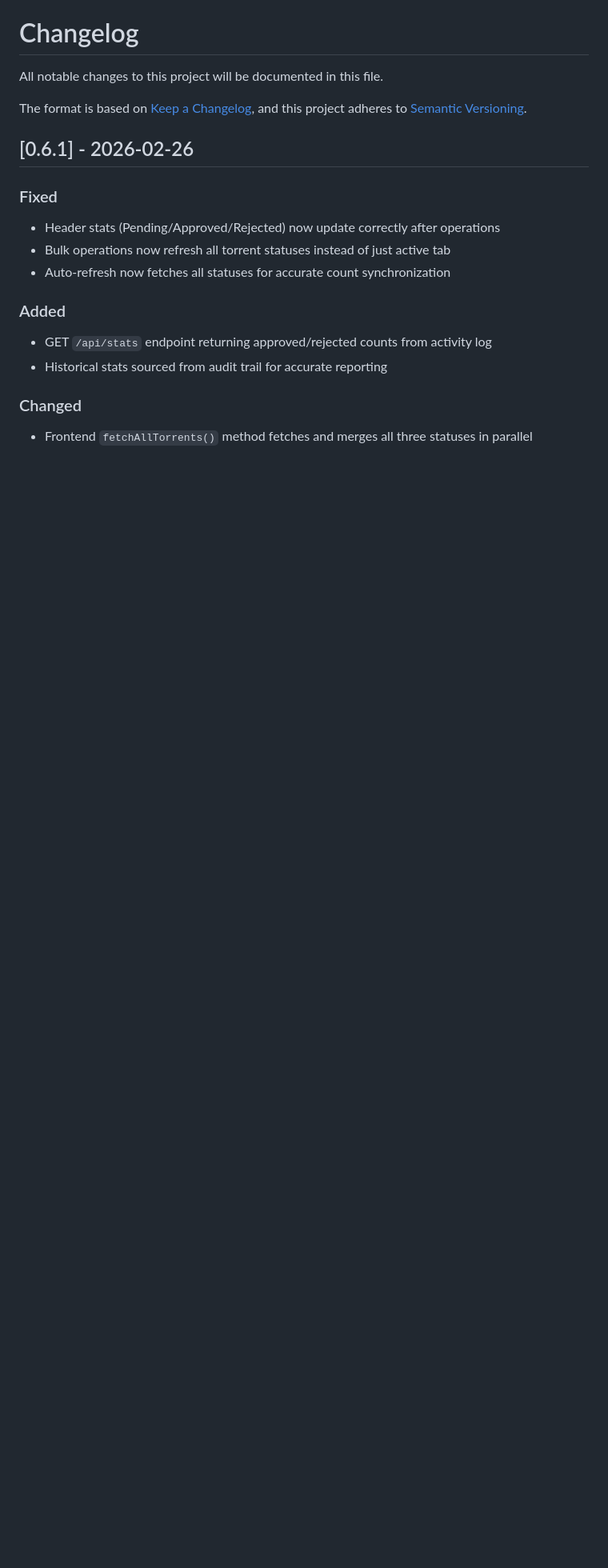
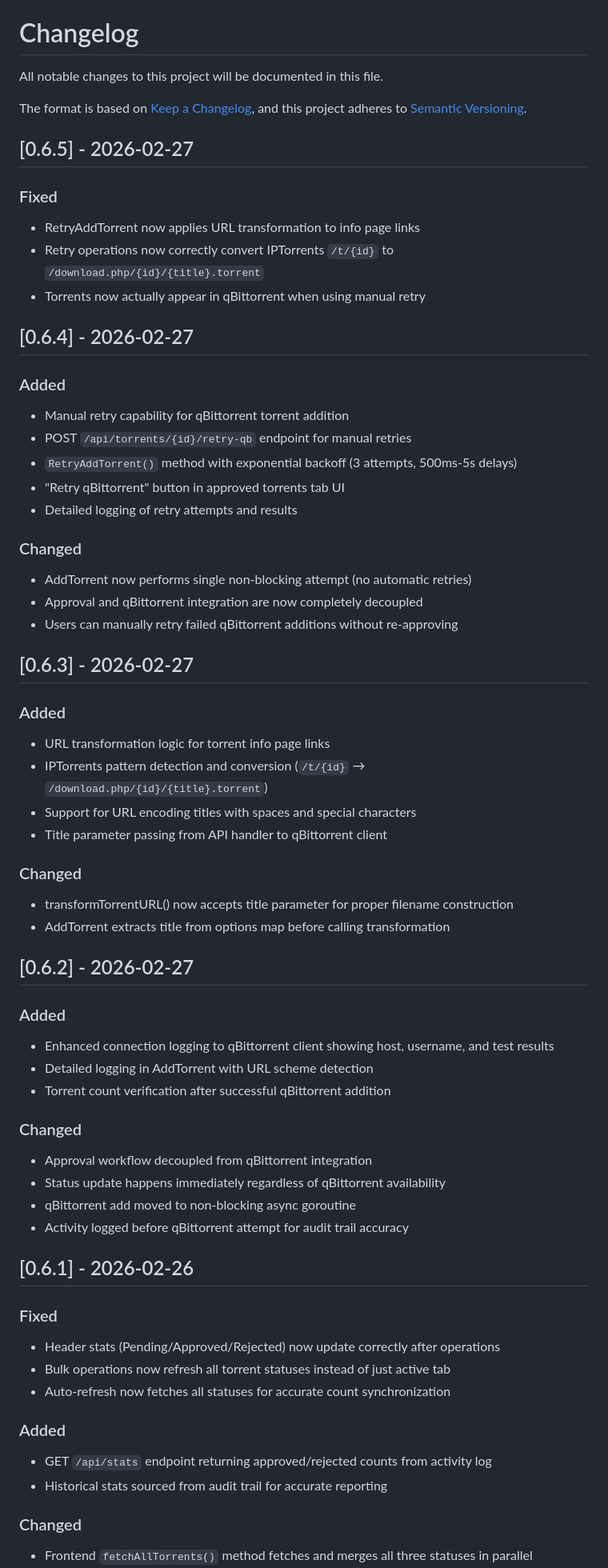
Before and after one commit to killakam3084/rss-curator, a Markdown page: CHANGELOG.md, the part around the change. Shown at 80% size. Drawn GitHub-style; blank space fills up the shorter version.

Commit message:
docs: Update CHANGELOG for v0.6.2-0.6.5

```diff
--- a/CHANGELOG.md
+++ b/CHANGELOG.md
@@ -4,6 +4,52 @@ All notable changes to this project will be documented in this file.
 
 The format is based on [Keep a Changelog](https://keepachangelog.com/en/1.0.0/),
 and this project adheres to [Semantic Versioning](https://semver.org/spec/v2.0.0.html).
+
+## [0.6.5] - 2026-02-27
+
+### Fixed
+- RetryAddTorrent now applies URL transformation to info page links
+- Retry operations now correctly convert IPTorrents `/t/{id}` to `/download.php/{id}/{title}.torrent`
+- Torrents now actually appear in qBittorrent when using manual retry
+
+## [0.6.4] - 2026-02-27
+
+### Added
+- Manual retry capability for qBittorrent torrent addition
+- POST `/api/torrents/{id}/retry-qb` endpoint for manual retries
+- `RetryAddTorrent()` method with exponential backoff (3 attempts, 500ms-5s delays)
+- "Retry qBittorrent" button in approved torrents tab UI
+- Detailed logging of retry attempts and results
+
+### Changed
+- AddTorrent now performs single non-blocking attempt (no automatic retries)
+- Approval and qBittorrent integration are now completely decoupled
+- Users can manually retry failed qBittorrent additions without re-approving
+
+## [0.6.3] - 2026-02-27
+
+### Added
+- URL transformation logic for torrent info page links
+- IPTorrents pattern detection and conversion (`/t/{id}` → `/download.php/{id}/{title}.torrent`)
+- Support for URL encoding titles with spaces and special characters
+- Title parameter passing from API handler to qBittorrent client
+
+### Changed
+- transformTorrentURL() now accepts title parameter for proper filename construction
+- AddTorrent extracts title from options map before calling transformation
+
+## [0.6.2] - 2026-02-27
+
+### Added
+- Enhanced connection logging to qBittorrent client showing host, username, and test results
+- Detailed logging in AddTorrent with URL scheme detection
+- Torrent count verification after successful qBittorrent addition
+
+### Changed
+- Approval workflow decoupled from qBittorrent integration
+- Status update happens immediately regardless of qBittorrent availability
+- qBittorrent add moved to non-blocking async goroutine
+- Activity logged before qBittorrent attempt for audit trail accuracy
 
 ## [0.6.1] - 2026-02-26
 
```
